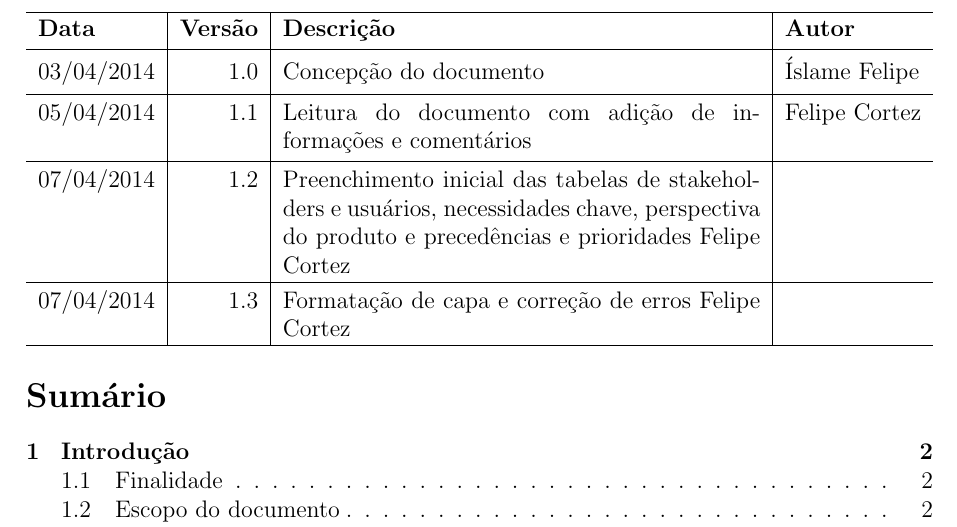
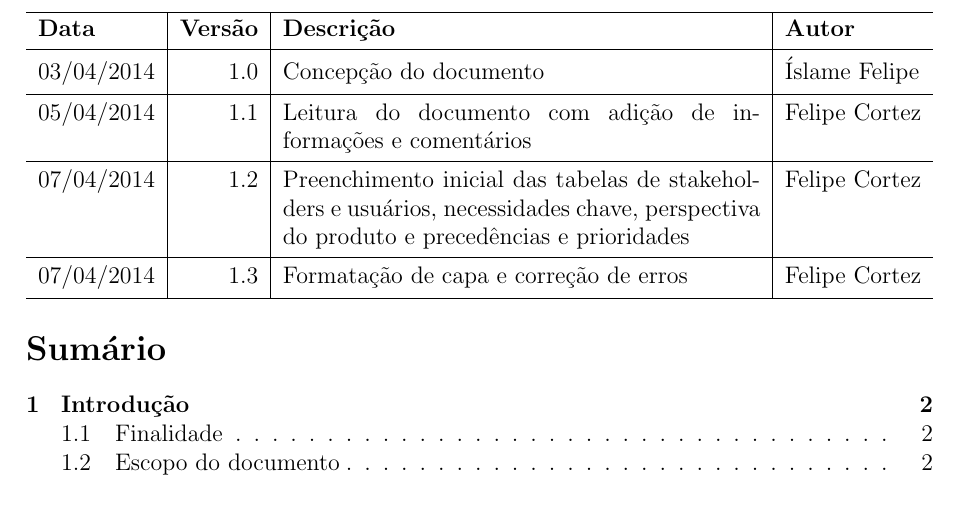
Before and after one commit to FelipeCortez/Transparencia, a LaTeX document (visao.tex): part of page 2 of 7, cut so that both start at the same text. Compiled offline with pdfLaTeX.

Commit message:
Correções mínimas

```diff
--- a/visao.tex
+++ b/visao.tex
@@ -8,7 +8,6 @@
 \usepackage{parskip} % Linha em branco entre parágrafos em vez de recuo
 
 \tabulinesep=0.75ex % Espaçamento interno das tabelas
-\newcommand{\divider}{\vskip2pt\hrule\vskip2pt}
 
 \begin{document}
 
@@ -58,10 +57,11 @@
         1.2 &
         Preenchimento inicial das tabelas de stakeholders e usuários,
         necessidades chave, perspectiva do produto e precedências e prioridades
+        &
         Felipe Cortez \\ \hline
         07/04/2014 &
         1.3 &
-        Formatação de capa e correção de erros
+        Formatação de capa e correção de erros &
         Felipe Cortez \\ \hline
     \end{tabu}
 
```
Also changed, not shown: visao.pdf, visao.tex (2 more changed lines).
